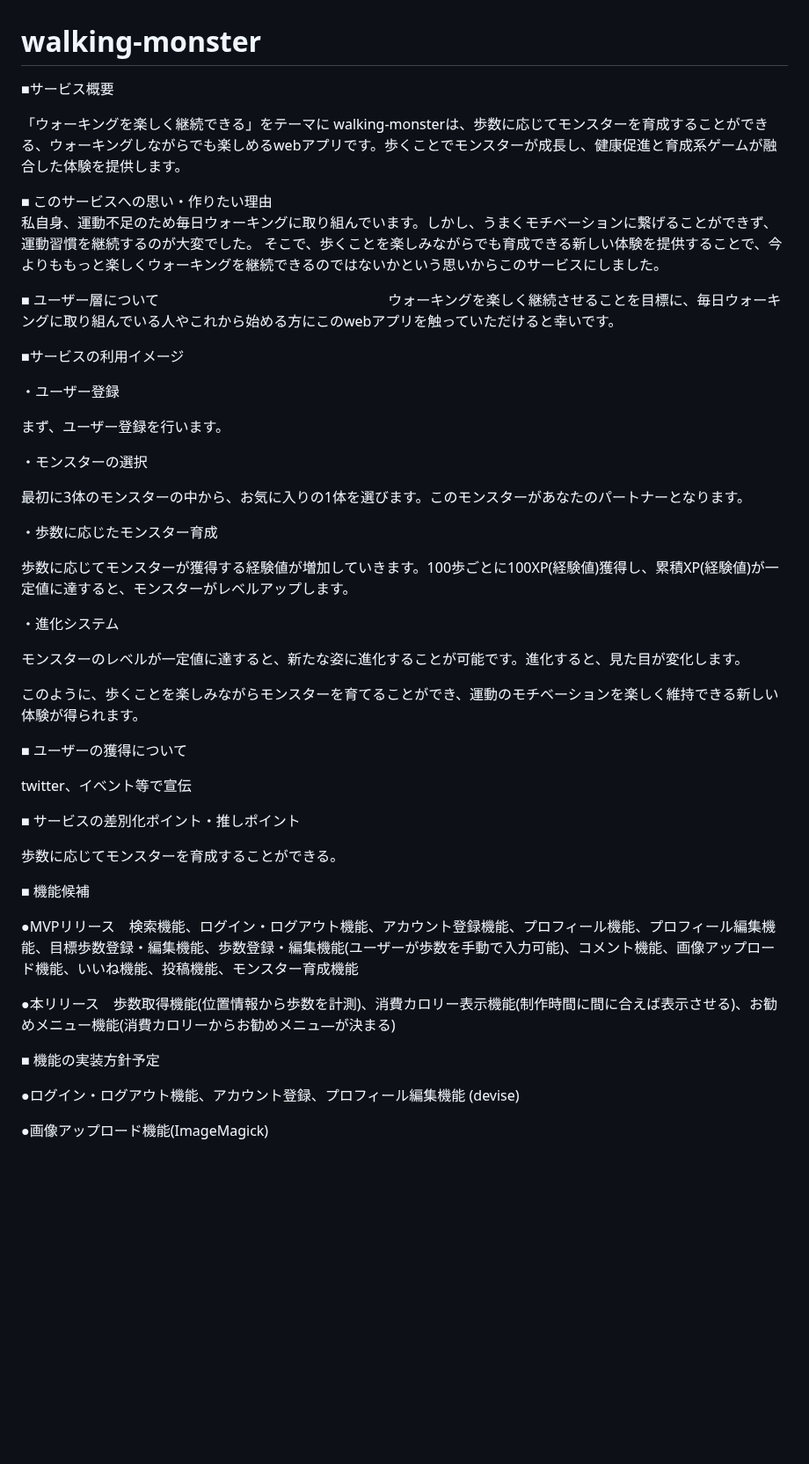
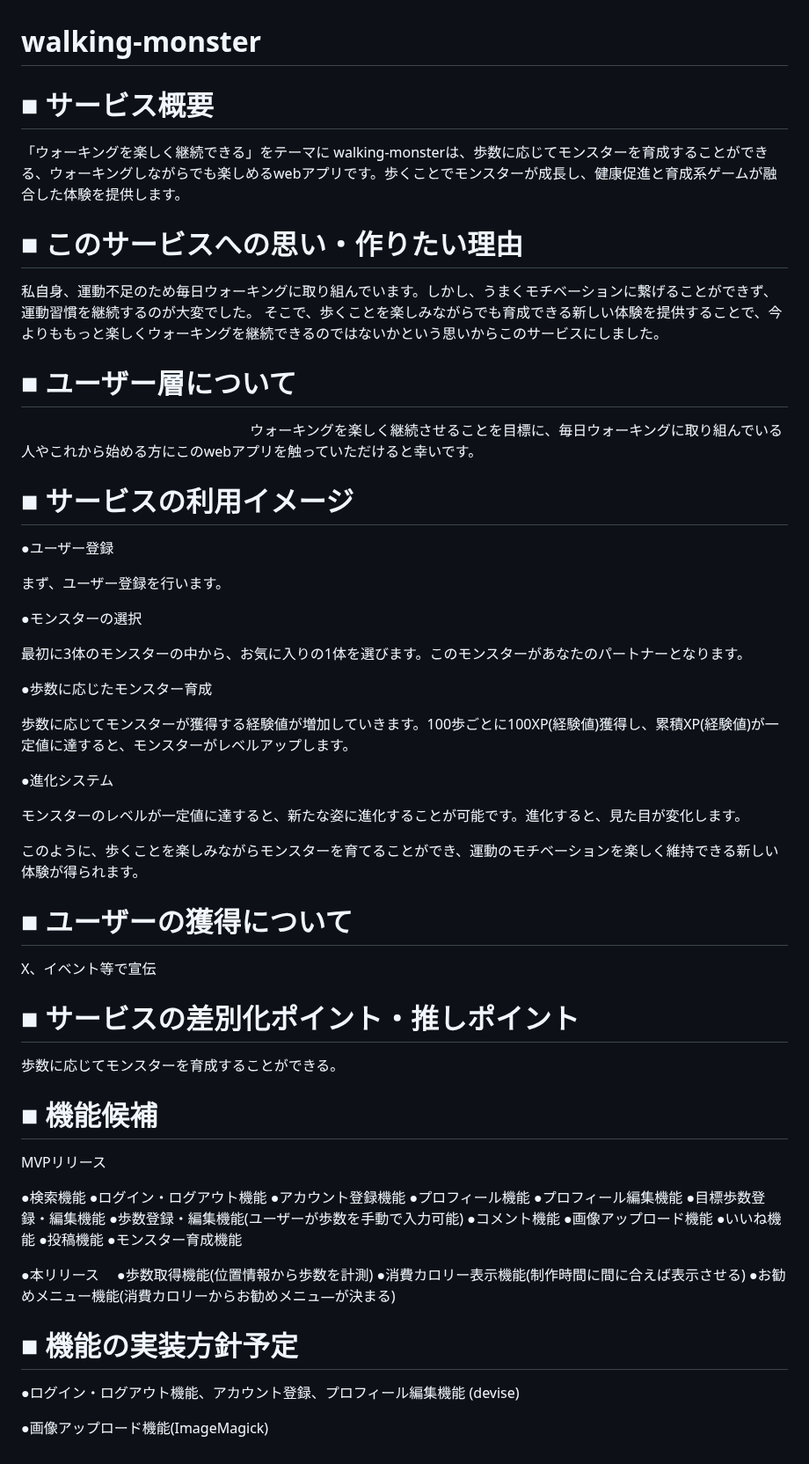
Before and after one commit to Runtekun/walking_monster, a Markdown page: README.md, the part around the change. Shown at 88% size. Rendered like a GitHub page; blank space fills up the shorter version.

Commit message:
README.mdの内容を加筆

```diff
--- a/README.md
+++ b/README.md
@@ -1,51 +1,68 @@
 # walking-monster
 
-■サービス概要
+# ■ サービス概要
 
 「ウォーキングを楽しく継続できる」をテーマに walking-monsterは、歩数に応じてモンスターを育成することができる、ウォーキングしながらでも楽しめるwebアプリです。歩くことでモンスターが成長し、健康促進と育成系ゲームが融合した体験を提供します。
 
-■ このサービスへの思い・作りたい理由
+# ■ このサービスへの思い・作りたい理由
 私自身、運動不足のため毎日ウォーキングに取り組んでいます。しかし、うまくモチベーションに繋げることができず、運動習慣を継続するのが大変でした。
 そこで、歩くことを楽しみながらでも育成できる新しい体験を提供することで、今よりももっと楽しくウォーキングを継続できるのではないかという思いからこのサービスにしました。
 
-■ ユーザー層について
+# ■ ユーザー層について
+
 ウォーキングを楽しく継続させることを目標に、毎日ウォーキングに取り組んでいる人やこれから始める方にこのwebアプリを触っていただけると幸いです。
 
-■サービスの利用イメージ
+# ■ サービスの利用イメージ
 
-・ユーザー登録
+●ユーザー登録
 
 まず、ユーザー登録を行います。
 
-・モンスターの選択
+●モンスターの選択
 
 最初に3体のモンスターの中から、お気に入りの1体を選びます。このモンスターがあなたのパートナーとなります。
 
-・歩数に応じたモンスター育成
+●歩数に応じたモンスター育成
 
 歩数に応じてモンスターが獲得する経験値が増加していきます。100歩ごとに100XP(経験値)獲得し、累積XP(経験値)が一定値に達すると、モンスターがレベルアップします。
 
-・進化システム
+●進化システム
 
 モンスターのレベルが一定値に達すると、新たな姿に進化することが可能です。進化すると、見た目が変化します。
 
 このように、歩くことを楽しみながらモンスターを育てることができ、運動のモチベーションを楽しく維持できる新しい体験が得られます。
 
-■ ユーザーの獲得について
+# ■ ユーザーの獲得について
 
-twitter、イベント等で宣伝
+X、イベント等で宣伝
 
-■ サービスの差別化ポイント・推しポイント
+# ■ サービスの差別化ポイント・推しポイント
 
 歩数に応じてモンスターを育成することができる。
 
-■ 機能候補
+# ■ 機能候補
 
-●MVPリリース　検索機能、ログイン・ログアウト機能、アカウント登録機能、プロフィール機能、プロフィール編集機能、目標歩数登録・編集機能、歩数登録・編集機能(ユーザーが歩数を手動で入力可能)、コメント機能、画像アップロード機能、いいね機能、投稿機能、モンスター育成機能
+MVPリリース
 
-●本リリース　歩数取得機能(位置情報から歩数を計測)、消費カロリー表示機能(制作時間に間に合えば表示させる)、お勧めメニュー機能(消費カロリーからお勧めメニュ―が決まる)
+●検索機能
+●ログイン・ログアウト機能
+●アカウント登録機能
+●プロフィール機能
+●プロフィール編集機能
+●目標歩数登録・編集機能
+●歩数登録・編集機能(ユーザーが歩数を手動で入力可能)
+●コメント機能
+●画像アップロード機能
+●いいね機能
+●投稿機能
+●モンスター育成機能
 
-■ 機能の実装方針予定
+●本リリース
+●歩数取得機能(位置情報から歩数を計測)
+●消費カロリー表示機能(制作時間に間に合えば表示させる)
+●お勧めメニュー機能(消費カロリーからお勧めメニュ―が決まる)
+
+# ■ 機能の実装方針予定
 
 ●ログイン・ログアウト機能、アカウント登録、プロフィール編集機能 (devise)
 
```
